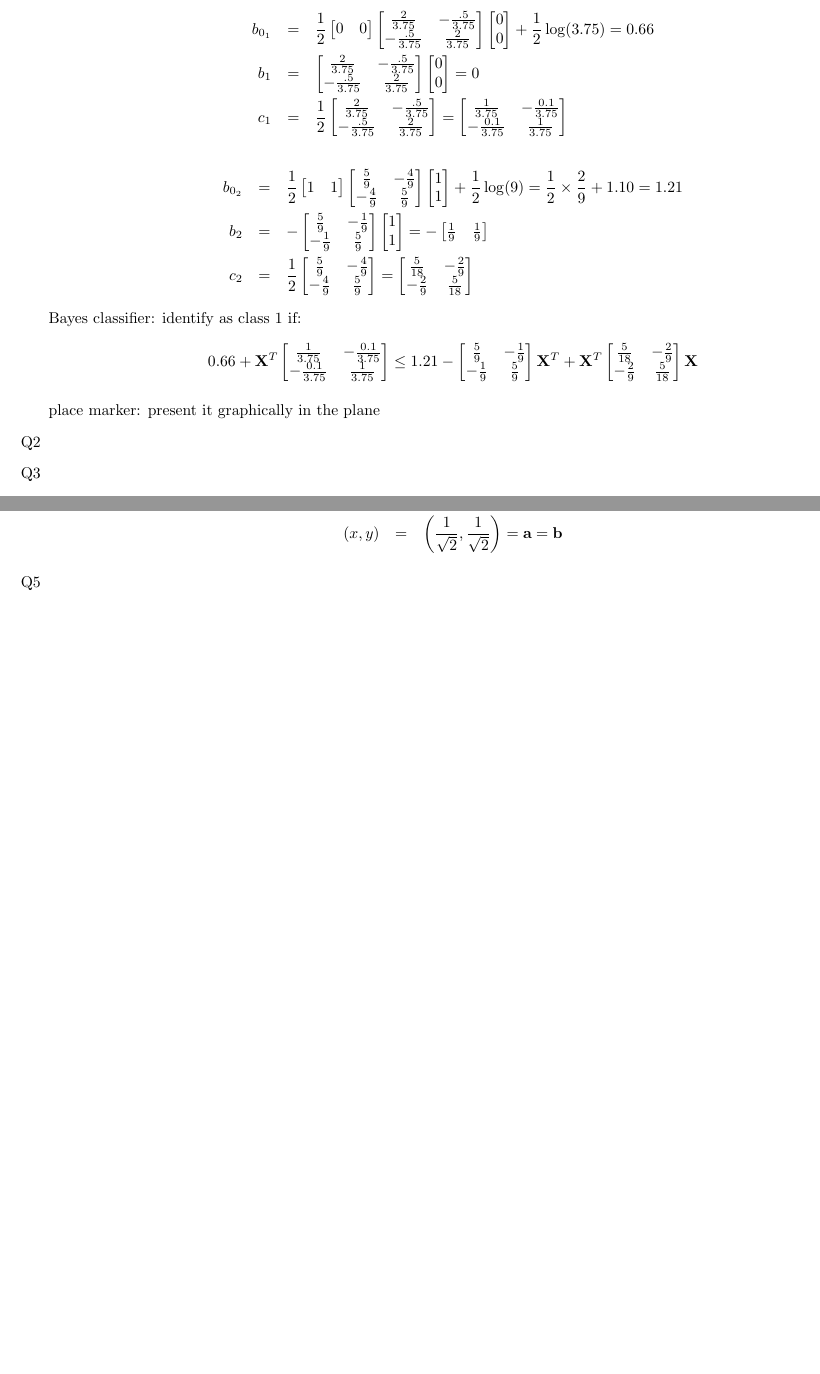
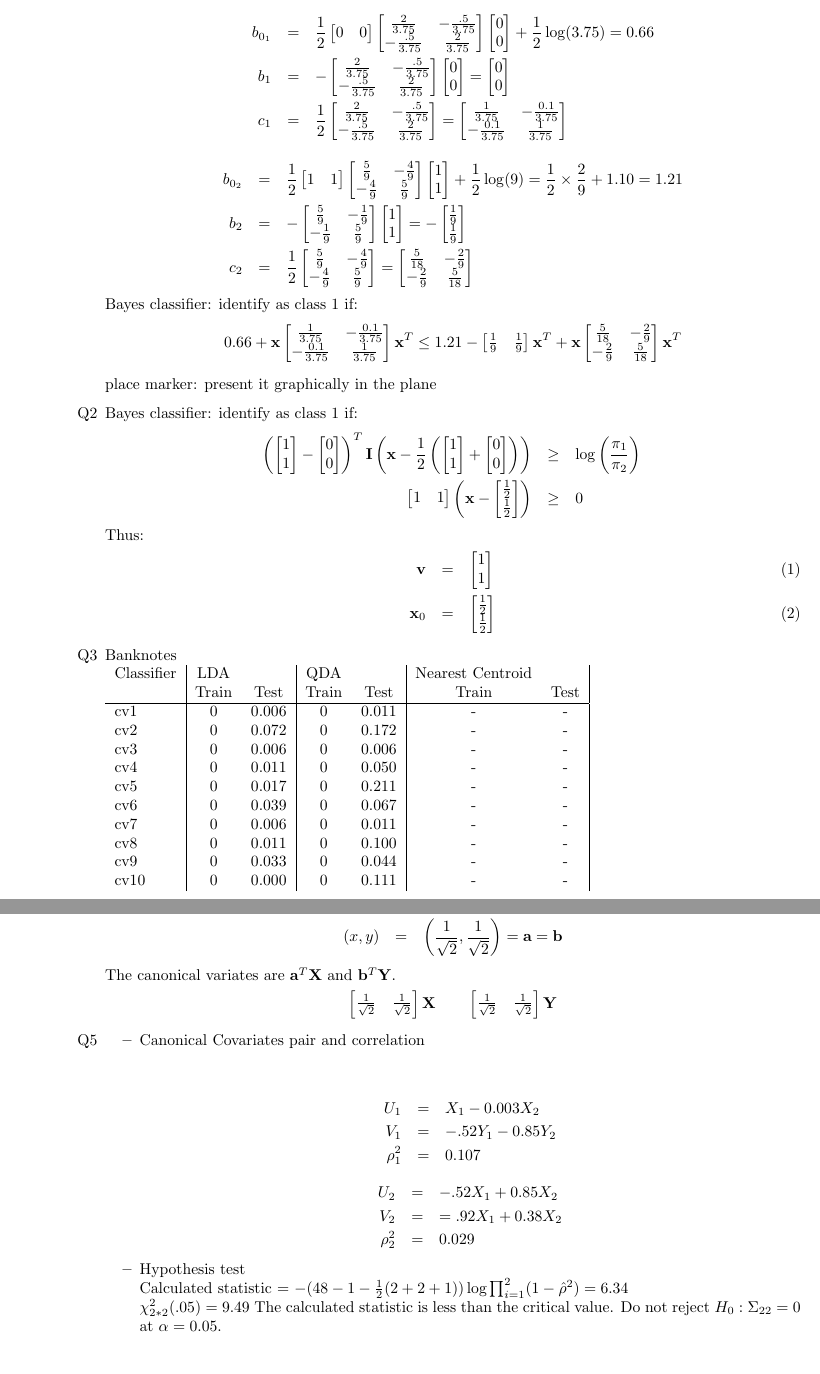
Before and after one commit to bgraham29/MVA-STAT560, a LaTeX problem sheet (HW3.tex): two parts of pages 1 and 2 of 2, joined at a grey line, cut so that both start at the same text. Compiled offline with pdfLaTeX.

Commit message:
update files

```diff
--- a/HW3.tex
+++ b/HW3.tex
@@ -28,12 +32,14 @@ b_{0_1} & =  & \frac{1}{2} \begin{bmatrix}
 0 \\
 0
 \end{bmatrix} + \frac{1}{2} \log(3.75) = 0.66 \\
-b_1 &  =  & \begin{bmatrix}
+b_1 &  =  & -\begin{bmatrix}
 \frac{2}{3.75} & -\frac{.5}{3.75} \\
 -\frac{.5}{3.75} & \frac{2}{3.75}
 \end{bmatrix} \begin{bmatrix}
 0 \\ 0
-\end{bmatrix} = 0\\
+\end{bmatrix} = \begin{bmatrix}
+0 \\ 0
+\end{bmatrix}\\
 c_1 & = & \frac{1}{2} \begin{bmatrix}
 \frac{2}{3.75} & -\frac{.5}{3.75} \\
 -\frac{.5}{3.75} & \frac{2}{3.75}
@@ -72,23 +78,53 @@ c_2 & = & \frac{1}{2} \begin{bmatrix}
 \end{eqnarray*}
 Bayes classifier: identify as class 1 if:
 \begin{equation*}
-0.66 + \mathbf{X}^T \begin{bmatrix}
+0.66 + \mathbf{x} \begin{bmatrix}
 \frac{1}{3.75} & -\frac{0.1}{3.75} \\
 -\frac{0.1}{3.75} & \frac{1}{3.75}
-\end{bmatrix} \le 1.21  -\begin{bmatrix}
-\frac{5}{9} & -\frac{1}{9} \\
--\frac{1}{9} & \frac{5}{9}
-\end{bmatrix} \mathbf{X}^T + \mathbf{X}^T  \begin{bmatrix}
+\end{bmatrix}\mathbf{x}^T \le 1.21  -\begin{bmatrix}
+\frac{1}{9} & \frac{1}{9}
+\end{bmatrix} \mathbf{x}^T + \mathbf{x}  \begin{bmatrix}
 \frac{5}{18} & -\frac{2}{9} \\
 -\frac{2}{9} & \frac{5}{18}
-\end{bmatrix} \mathbf{X}
+\end{bmatrix} \mathbf{x}^T
 \end{equation*}
 
 place marker: present it graphically in the plane
 
 \item[Q2]
-
+Bayes classifier: identify as class 1 if:
+\begin{eqnarray*}
+\left(\begin{bmatrix}1 \\ 1 \end{bmatrix} - \begin{bmatrix} 0 \\ 0 \end{bmatrix}\right)^T
+\mathbf{I} \left(\mathbf{x} - \frac{1}{2}\left(\begin{bmatrix}1 \\ 1 \end{bmatrix} + \begin{bmatrix} 0 \\ 0 \end{bmatrix}\right)\right) & \ge & \log\left(\frac{\pi_1}{\pi_2}\right) \\
+\begin{bmatrix}
+1 & 1
+\end{bmatrix}\left(\mathbf{x} - \begin{bmatrix}
+\frac{1}{2} \\ \frac{1}{2}
+\end{bmatrix}\right) & \ge & 0
+\end{eqnarray*}
+Thus:
+\begin{eqnarray}
+\mathbf{v} & = & \begin{bmatrix} 1 \\ 1 \end{bmatrix} \\
+\mathbf{x}_0 & = & \begin{bmatrix} \frac{1}{2} \\ \frac{1}{2} \end{bmatrix}
+\end{eqnarray}
 \item[Q3]
+Banknotes
+\newline
+\begin{tabular}{l | c c | c c | c c |}
+Classifier & LDA && QDA && Nearest Centroid  & \\
+& Train & Test & Train & Test & Train & Test \\
+\hline
+cv1 & 0 & 0.006 & 0 & 0.011 & - & - \\
+cv2 & 0 & 0.072 & 0 & 0.172 & - & - \\
+cv3 & 0 & 0.006 & 0 & 0.006 & - & - \\
+cv4 & 0 & 0.011 & 0 & 0.050 & - & - \\
+cv5 & 0 & 0.017 & 0 & 0.211 & - & - \\
+cv6 & 0 & 0.039 & 0 & 0.067 & - & - \\
+cv7 & 0 & 0.006 & 0 & 0.011 & - & - \\
+cv8 & 0 & 0.011 & 0 & 0.100 & - & - \\
+cv9 & 0 & 0.033 & 0 & 0.044 & - & - \\
+cv10 & 0 & 0.000 & 0 & 0.111 & - & - \\
+\end{tabular}
 \item[Q4]
 \begin{eqnarray*}
 \Sigma_{11} & = & \Sigma_{22} = \begin{bmatrix}
@@ -151,6 +187,32 @@ x \\ y
 x & = & y \\
 (x, y) & = & \left(\frac{1}{\sqrt{2}}, \frac{1}{\sqrt{2}}\right) = \mathbf{a} = \mathbf{b}
 \end{eqnarray*}
+The canonical variates are $\mathbf{a}^T\mathbf{X}$ and $\mathbf{b}^T\mathbf{Y}$.
+\begin{equation*}
+\begin{bmatrix}
+\frac{1}{\sqrt{2}} & \frac{1}{\sqrt{2}}
+\end{bmatrix} \mathbf{X} \qquad \begin{bmatrix}
+\frac{1}{\sqrt{2}} & \frac{1}{\sqrt{2}}
+\end{bmatrix} \mathbf{Y}
+\end{equation*}
 \item[Q5]
+\begin{itemize}
+\item Canonical Covariates pair and correlation\\
+
+\begin{eqnarray*}
+U_1 & = & X_1 - 0.003X_2 \\
+V_1 & = & -.52Y_1 - 0.85Y_2\\
+\rho^2_1 & = & 0.107
+\end{eqnarray*}
+\begin{eqnarray*}
+U_2 & = & -.52X_1 + 0.85X_2 \\
+V_2 & = & =.92X_1 + 0.38X_2 \\
+\rho^2_2 & = & 0.029
+\end{eqnarray*}
+\item Hypothesis test \\
+Calculated statistic = $-(48 - 1 - \frac{1}{2} (2 + 2 + 1))\log\prod_{i = 1}^2(1 - \hat{\rho}^2) = 6.34$\\
+$\chi^2_{2*2}(.05) = 9.49$
+The calculated statistic is less than the critical value. Do not reject $H_0: \Sigma_{22} = 0$ at $\alpha = 0.05$.
+\end{itemize}
 \end{itemize}
 \end{document}
```
Also changed, not shown: HW3.tex (16 more changed lines), 2 other files.
